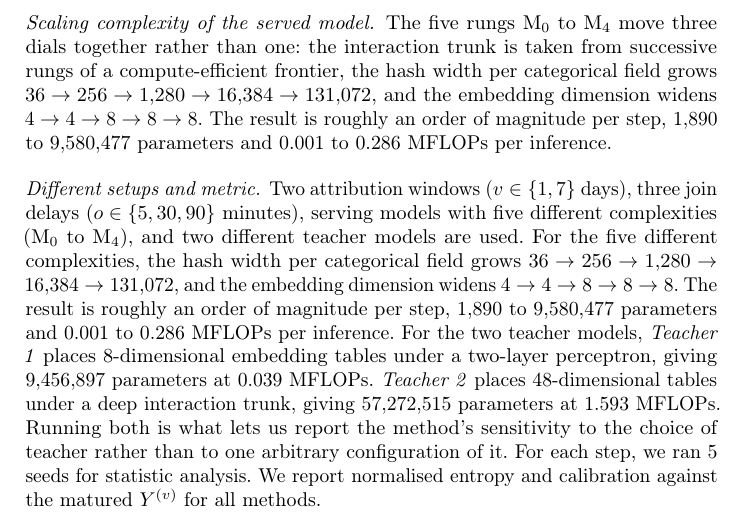
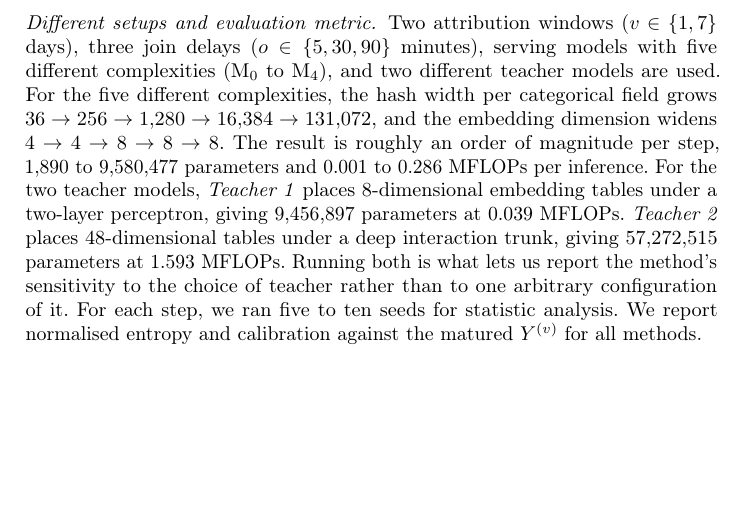
Before and after one commit to Oscarlight/eastblue-delay-attribution, a LaTeX paper (main.tex, which reads sections/03-experiments.tex): part of page 4 of 8, cut at the place of the change, the shorter picture padded with empty space. Compiled offline with pdfLaTeX.

Commit message:
Before removing M4

```diff
--- a/sections/03-experiments.tex
+++ b/sections/03-experiments.tex
@@ -31,20 +31,20 @@ are then consumed by a stack of Wukong interaction layers.
 % carried as a residual.
 The final token set is flattened to a single logit for final output.
 
-\paragraph{Scaling complexity of the served model.} The five rungs $\mathrm{M}_0$ to $\mathrm{M}_4$ move three
-dials together rather than one: the interaction trunk is taken from successive rungs of a
-compute-efficient frontier, the hash width per categorical field grows $36 \to 256 \to 1{,}280
-\to 16{,}384 \to 131{,}072$, and the embedding dimension widens $4 \to 4 \to 8 \to 8 \to 8$.
-% Scaling only table rows against a fixed trunk would make the axis a feature-resolution axis
-% rather than a capacity one, since on this corpus the trunk dominates the parameter count until
-% the tables are large.
-The result is roughly an order of magnitude per step, \capMin{} to
-\capMax{} parameters and \flopMin{} to \flopMax{} MFLOPs per inference.
-% Parameters and compute do not track each other: $\mathrm{M}_0$ and $\mathrm{M}_1$ differ 5.2-fold in parameters at
-% identical compute because they share a trunk rung and differ only in table rows. We therefore
+% \paragraph{Scaling complexity of the served model.} The five rungs $\mathrm{M}_0$ to $\mathrm{M}_4$ move three
+% dials together rather than one: the interaction trunk is taken from successive rungs of a
+% compute-efficient frontier, the hash width per categorical field grows $36 \to 256 \to 1{,}280
+% \to 16{,}384 \to 131{,}072$, and the embedding dimension widens $4 \to 4 \to 8 \to 8 \to 8$.
+% % Scaling only table rows against a fixed trunk would make the axis a feature-resolution axis
+% % rather than a capacity one, since on this corpus the trunk dominates the parameter count until
+% % the tables are large.
+% The result is roughly an order of magnitude per step, \capMin{} to
+% \capMax{} parameters and \flopMin{} to \flopMax{} MFLOPs per inference.
+% % Parameters and compute do not track each other: $\mathrm{M}_0$ and $\mathrm{M}_1$ differ 5.2-fold in parameters at
+% % identical compute because they share a trunk rung and differ only in table rows. We therefore
 % report both rather than let one stand for the other.
 
-\paragraph{Different setups and metric.} Two attribution windows ($v\in\{1, 7\}$ days), three
+\paragraph{Different setups and evaluation metric.} Two attribution windows ($v\in\{1, 7\}$ days), three
 join delays ($o\in\{5,30,90\}$ minutes), serving models with five different complexities ($\mathrm{M}_0$ to $\mathrm{M}_4$), and two different teacher models are used. For the five different complexities, the hash width per categorical field grows $36 \to 256 \to 1{,}280
 \to 16{,}384 \to 131{,}072$, and the embedding dimension widens $4 \to 4 \to 8 \to 8 \to 8$. The result is roughly an order of magnitude per step, \capMin{} to \capMax{} parameters and \flopMin{} to \flopMax{} MFLOPs per inference.
 For the two teacher models, \emph{Teacher 1} places
@@ -52,7 +52,7 @@ For the two teacher models, \emph{Teacher 1} places
 parameters at \teacherSmallFlops{} MFLOPs. \emph{Teacher 2} places 48-dimensional tables under a
 deep interaction trunk, giving \teacherParams{} parameters at \teacherFlops{} MFLOPs. Running
 both is what lets us report the method's sensitivity to the choice of teacher rather than to one
-arbitrary configuration of it. For each step, we ran 5 seeds for statistic analysis.
+arbitrary configuration of it. For each step, we ran five to ten seeds for statistic analysis.
 We report normalised entropy and calibration against the matured $\Yv$ for all methods.
 
 % \paragraph{Scale and comparability.} The evidence comprises \nRunsBoth{} runs in two campaigns:
```
